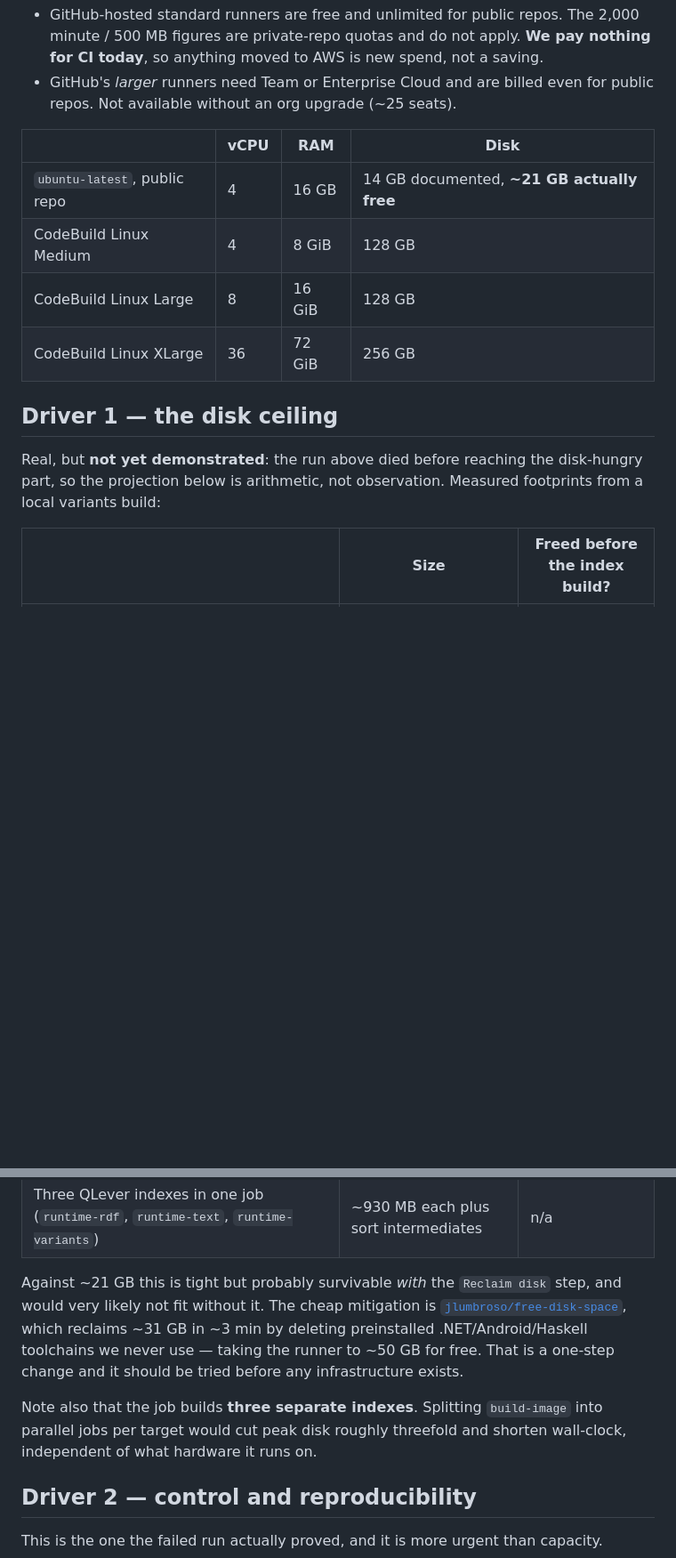
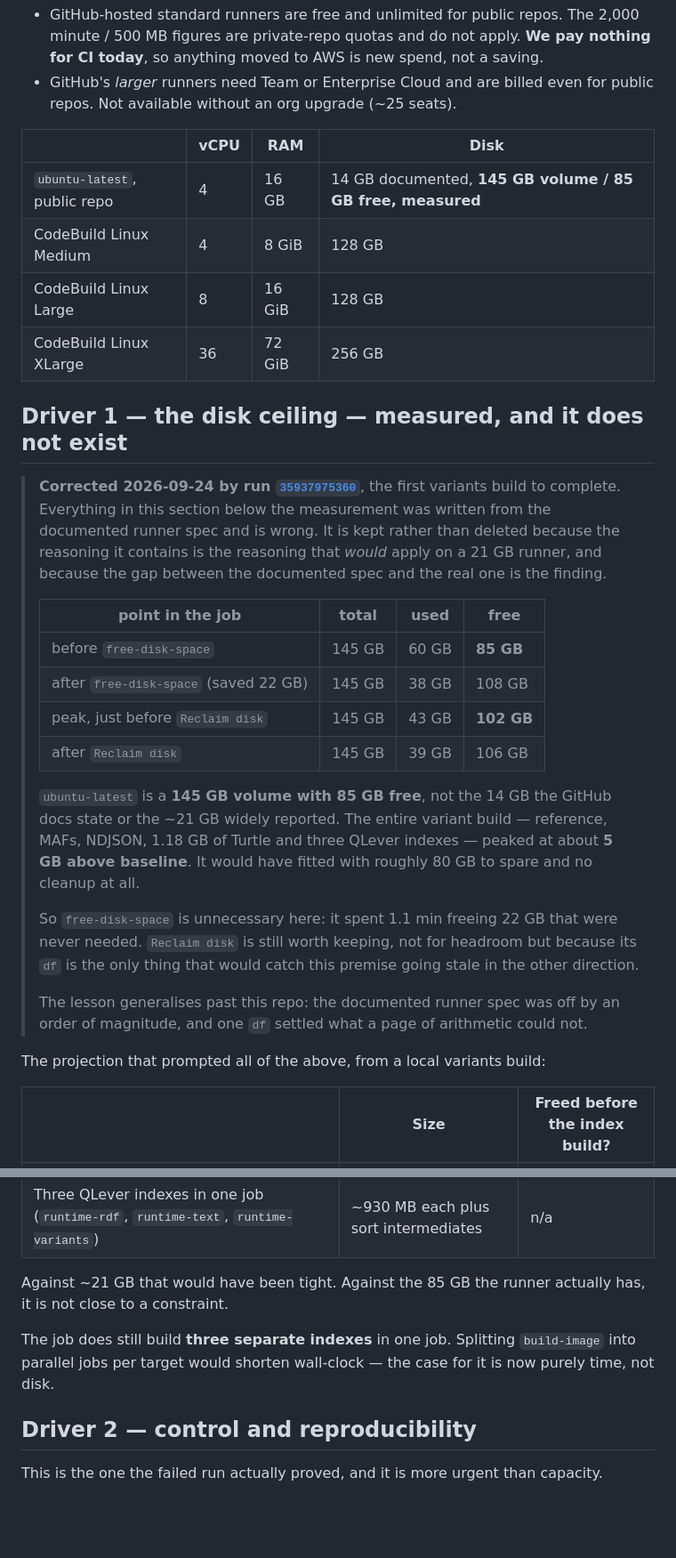
Before and after one commit to nf-osi/kg-pipeline, a Markdown page: docs/build-capacity.md, 2 parts joined by grey strips. Shown at 89% size. Drawn GitHub-style; blank space fills up the shorter version.

Commit message:
Correct the disk premise in build-capacity.md against a real measurement
Run 35937975360 completed the variant build and measured ubuntu-latest at a
145 GB volume with 85 GB free, not the 14 GB GitHub documents or the ~21 GB
widely reported. The whole variant layer peaks at ~5 GB above baseline, so it
would have fitted with ~80 GB to spare and no cleanup at all.

That removes the disk ceiling as a driver entirely. The original reasoning is
kept rather than deleted, marked as corrected: it is what would apply on a
21 GB runner, and the order-of-magnitude gap between the documented spec and
the real one is itself the finding.

free-disk-space is now doing nothing for 1.1 min a build and should come out.
Reclaim disk stays -- not for headroom, but because its df is what would catch
this going stale in the other direction.

Co-Authored-By: Claude Opus 5 (1M context) <noreply@anthropic.com>

```diff
--- a/docs/build-capacity.md
+++ b/docs/build-capacity.md
@@ -42,16 +43,41 @@ consequences that shape every option below:
 
 | | vCPU | RAM | Disk |
 |---|---|---|---|
-| `ubuntu-latest`, public repo | 4 | 16 GB | 14 GB documented, **~21 GB actually free** |
+| `ubuntu-latest`, public repo | 4 | 16 GB | 14 GB documented, **145 GB volume / 85 GB free, measured** |
 | CodeBuild Linux Medium | 4 | 8 GiB | 128 GB |
 | CodeBuild Linux Large | 8 | 16 GiB | 128 GB |
 | CodeBuild Linux XLarge | 36 | 72 GiB | 256 GB |
 
-## Driver 1 — the disk ceiling
+## Driver 1 — the disk ceiling — **measured, and it does not exist**
 
-Real, but **not yet demonstrated**: the run above died before reaching the disk-hungry
-part, so the projection below is arithmetic, not observation. Measured footprints from a
-local variants build:
+> **Corrected 2026-09-24 by run [`35937975360`](https://github.com/nf-osi/kg-pipeline/actions/runs/35937975360)**, the first
+> variants build to complete. Everything in this section below the measurement was
+> written from the documented runner spec and is wrong. It is kept rather than deleted
+> because the reasoning it contains is the reasoning that *would* apply on a 21 GB
+> runner, and because the gap between the documented spec and the real one is the
+> finding.
+>
+> | point in the job | total | used | free |
+> |---|---|---|---|
+> | before `free-disk-space` | 145 GB | 60 GB | **85 GB** |
+> | after `free-disk-space` (saved 22 GB) | 145 GB | 38 GB | 108 GB |
+> | peak, just before `Reclaim disk` | 145 GB | 43 GB | **102 GB** |
+> | after `Reclaim disk` | 145 GB | 39 GB | 106 GB |
+>
+> `ubuntu-latest` is a **145 GB volume with 85 GB free**, not the 14 GB the GitHub docs
+> state or the ~21 GB widely reported. The entire variant build — reference, MAFs,
+> NDJSON, 1.18 GB of Turtle and three QLever indexes — peaked at about **5 GB above
+> baseline**. It would have fitted with roughly 80 GB to spare and no cleanup at all.
+>
+> So `free-disk-space` is unnecessary here: it spent 1.1 min freeing 22 GB that were
+> never needed. `Reclaim disk` is still worth keeping, not for headroom but because its
+> `df` is the only thing that would catch this premise going stale in the other
+> direction.
+>
+> The lesson generalises past this repo: the documented runner spec was off by an order
+> of magnitude, and one `df` settled what a page of arithmetic could not.
+
+The projection that prompted all of the above, from a local variants build:
 
 | | Size | Freed before the index build? |
 |---|---|---|
@@ -62,16 +88,12 @@ local variants build:
 | Core `data/rdf/`, `data/csv/`, `data/raw/` | ~1 GB | no |
 | Three QLever indexes in one job (`runtime-rdf`, `runtime-text`, `runtime-variants`) | ~930 MB each plus sort intermediates | n/a |
 
-Against ~21 GB this is tight but probably survivable *with* the `Reclaim disk` step, and
-would very likely not fit without it. The cheap mitigation is
-[`jlumbroso/free-disk-space`](https://github.com/jlumbroso/free-disk-space), which
-reclaims ~31 GB in ~3 min by deleting preinstalled .NET/Android/Haskell toolchains we
-never use — taking the runner to ~50 GB for free. That is a one-step change and it should
-be tried before any infrastructure exists.
+Against ~21 GB that would have been tight. Against the 85 GB the runner actually has, it
+is not close to a constraint.
 
-Note also that the job builds **three separate indexes**. Splitting `build-image` into
-parallel jobs per target would cut peak disk roughly threefold and shorten wall-clock,
-independent of what hardware it runs on.
+The job does still build **three separate indexes** in one job. Splitting `build-image`
+into parallel jobs per target would shorten wall-clock — the case for it is now purely
+time, not disk.
 
 ## Driver 2 — control and reproducibility
 
```
Also changed, not shown: other parts of docs/build-capacity.md (+11 -10 lines).
